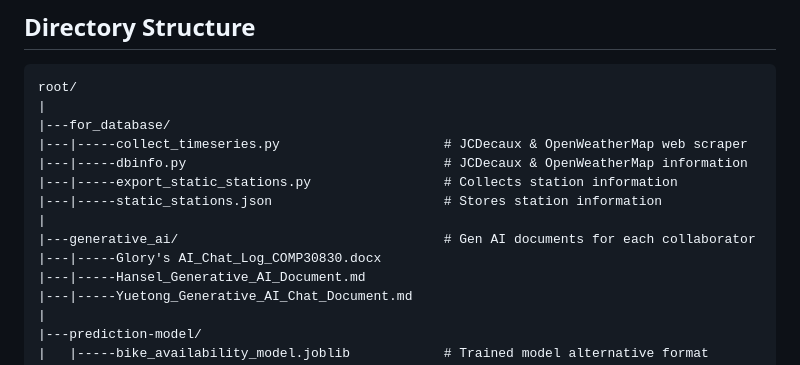
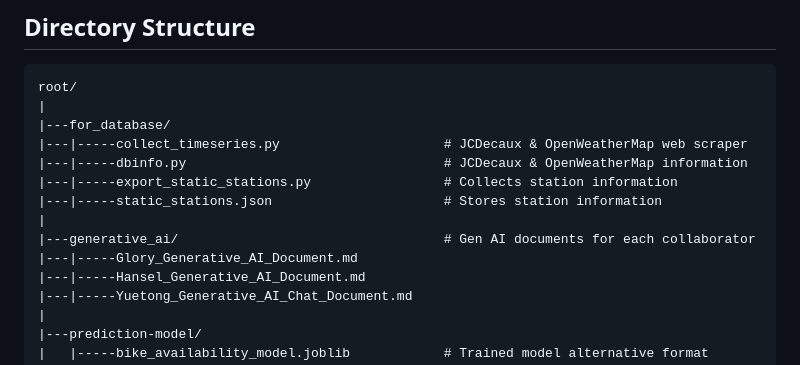
Before and after one commit to hansel-3/COMP30830-Project-Group3, a Markdown page: README.md, the part around the change. Drawn GitHub-style.

Commit message:
Update README.md
Matched file name change to be consistent.

```diff
--- a/README.md
+++ b/README.md
@@ -31,7 +31,7 @@ root/
 |---|-----static_stations.json                      # Stores station information
 |
 |---generative_ai/                                  # Gen AI documents for each collaborator
-|---|-----Glory's AI_Chat_Log_COMP30830.docx
+|---|-----Glory_Generative_AI_Document.md
 |---|-----Hansel_Generative_AI_Document.md
 |---|-----Yuetong_Generative_AI_Chat_Document.md
 |
```
